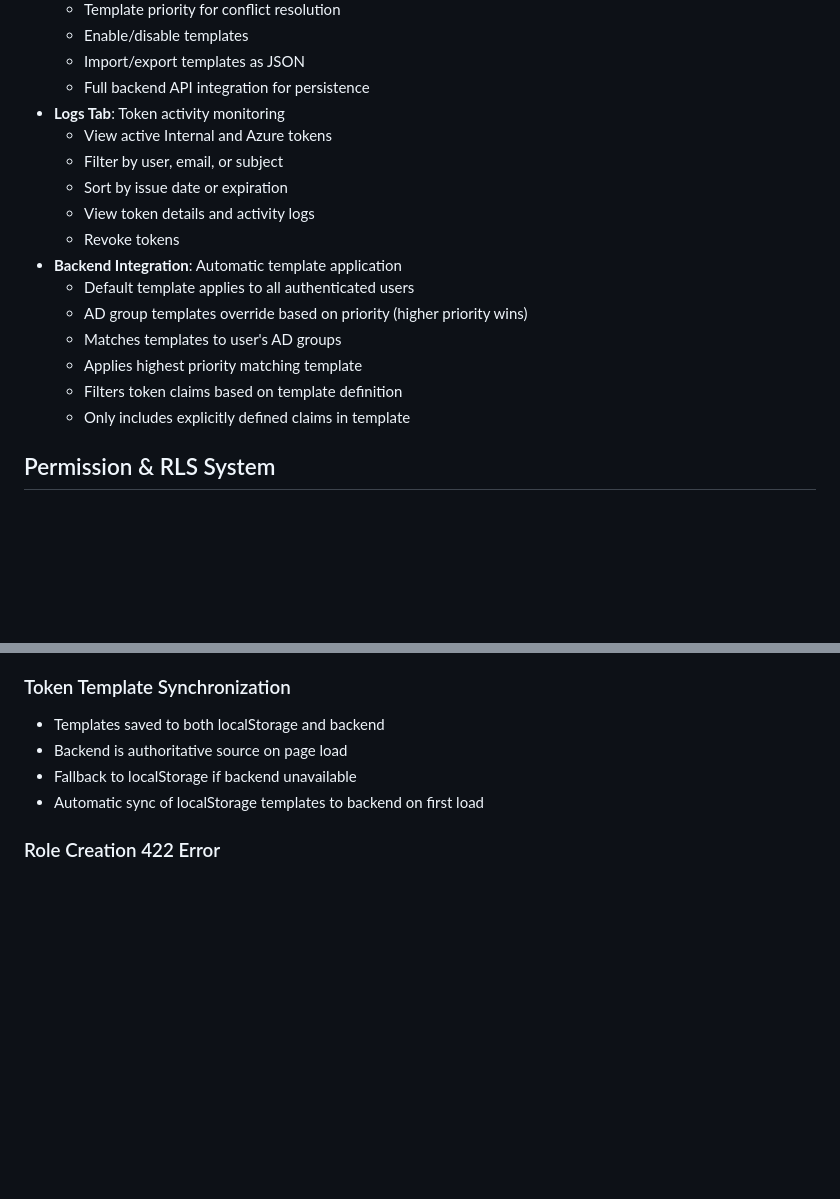
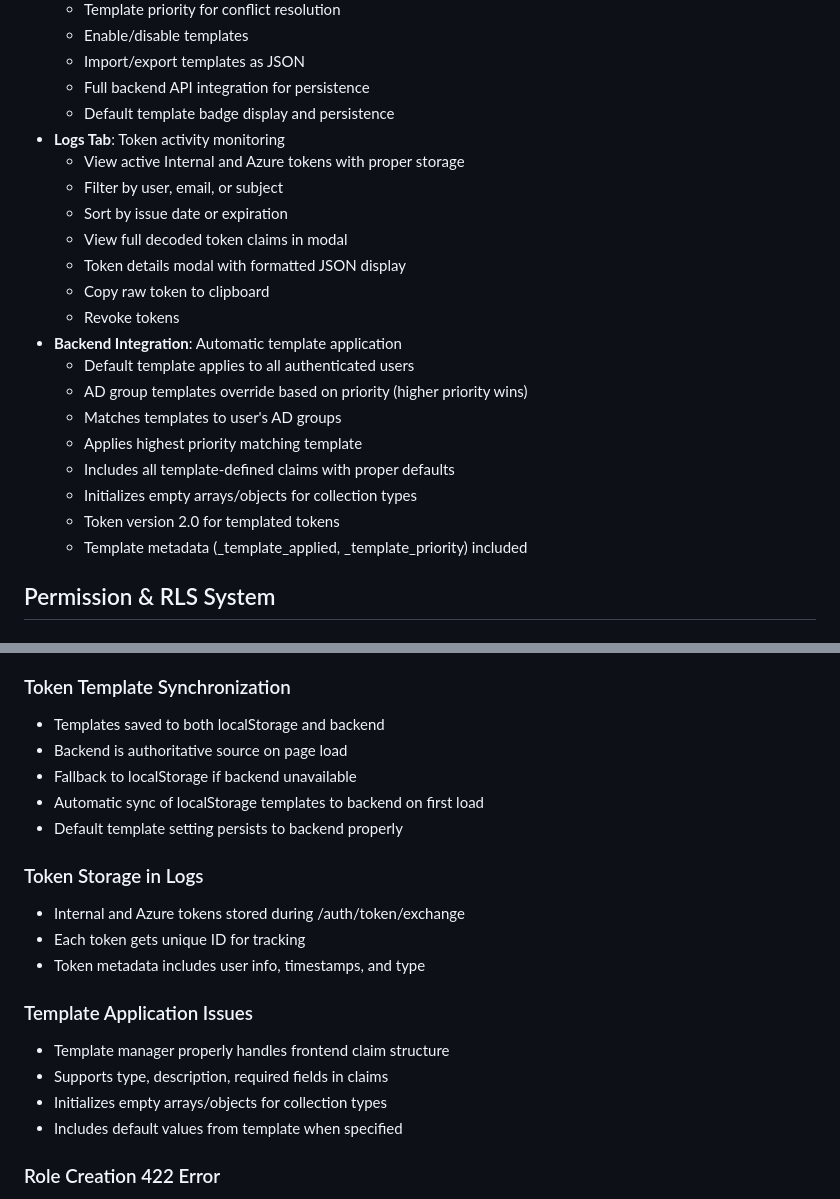
Before and after one commit to fortegavolusia/cid-main, a Markdown page: CLAUDE.md, 2 parts joined by grey strips. Drawn GitHub-style; blank space fills up the shorter version.

Commit message:
Update CLAUDE.md with recent token system improvements
- Document token storage implementation in Logs tab
- Add details about TokenDetailsModal with decoded claims view
- Document template application fixes and claim handling
- Add troubleshooting for default template persistence
- Update backend integration details for token templates

🤖 Generated with [Claude Code](https://claude.ai/code)

Co-Authored-By: Claude <noreply@anthropic.com>

```diff
--- a/CLAUDE.md
+++ b/CLAUDE.md
@@ -75,19 +75,24 @@ python3 azure-auth-app/test_apps/compliant_app_with_ui.py
   - Enable/disable templates
   - Import/export templates as JSON
   - Full backend API integration for persistence
+  - Default template badge display and persistence
 - **Logs Tab**: Token activity monitoring
-  - View active Internal and Azure tokens
+  - View active Internal and Azure tokens with proper storage
   - Filter by user, email, or subject
   - Sort by issue date or expiration
-  - View token details and activity logs
+  - View full decoded token claims in modal
+  - Token details modal with formatted JSON display
+  - Copy raw token to clipboard
   - Revoke tokens
 - **Backend Integration**: Automatic template application
   - Default template applies to all authenticated users
   - AD group templates override based on priority (higher priority wins)
   - Matches templates to user's AD groups
   - Applies highest priority matching template
-  - Filters token claims based on template definition
-  - Only includes explicitly defined claims in template
+  - Includes all template-defined claims with proper defaults
+  - Initializes empty arrays/objects for collection types
+  - Token version 2.0 for templated tokens
+  - Template metadata (_template_applied, _template_priority) included
 
 ## Permission & RLS System
 
@@ -165,6 +170,18 @@ npm run typecheck
 - Backend is authoritative source on page load
 - Fallback to localStorage if backend unavailable
 - Automatic sync of localStorage templates to backend on first load
+- Default template setting persists to backend properly
+
+### Token Storage in Logs
+- Internal and Azure tokens stored during /auth/token/exchange
+- Each token gets unique ID for tracking
+- Token metadata includes user info, timestamps, and type
+
+### Template Application Issues
+- Template manager properly handles frontend claim structure
+- Supports type, description, required fields in claims
+- Initializes empty arrays/objects for collection types
+- Includes default values from template when specified
 
 ### Role Creation 422 Error
 - Backend expects role mappings as Dict[str, Union[str, List[str]]]
```
